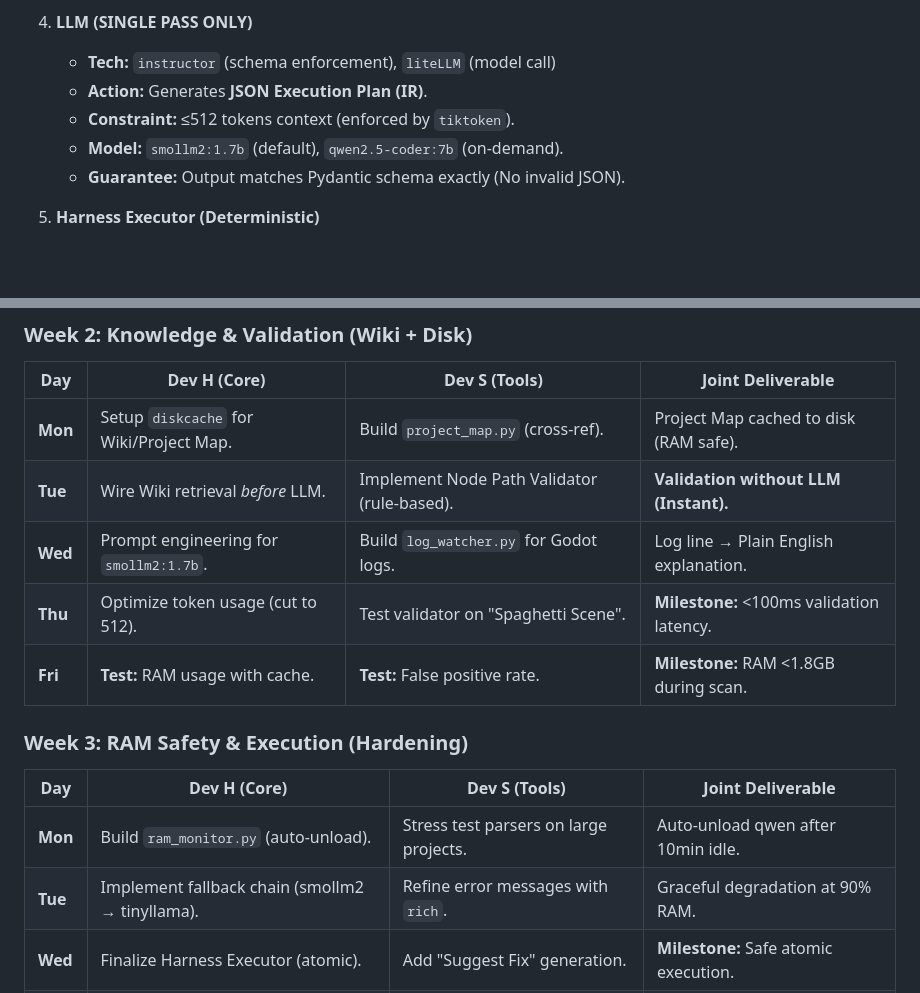
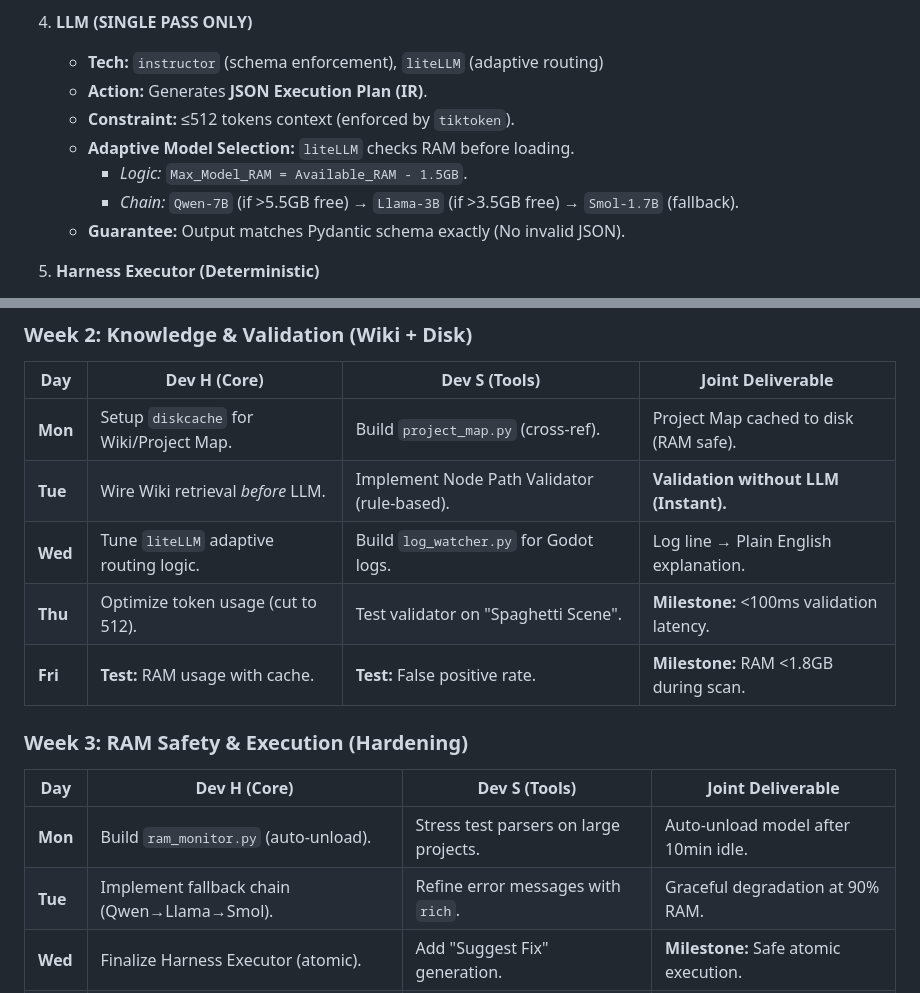
Before and after one commit to habeldavidson007-glitch/COM-Companion-Of-Master, a Markdown page: GOLDEN_STANDARD.md, 2 parts joined by grey strips. GitHub-like rendering; blank space fills up the shorter version.

```diff
--- a/GOLDEN_STANDARD.md
+++ b/GOLDEN_STANDARD.md
@@ -70,10 +70,12 @@ graph TD
     -   **Benefit:** Reduces token count by 60%, offloads RAM to disk.
 
 4.  **LLM (SINGLE PASS ONLY)**
-    -   **Tech:** `instructor` (schema enforcement), `liteLLM` (model call)
+    -   **Tech:** `instructor` (schema enforcement), `liteLLM` (adaptive routing)
     -   **Action:** Generates **JSON Execution Plan (IR)**.
     -   **Constraint:** ≤512 tokens context (enforced by `tiktoken`).
-    -   **Model:** `smollm2:1.7b` (default), `qwen2.5-coder:7b` (on-demand).
+    -   **Adaptive Model Selection:** `liteLLM` checks RAM before loading.
+        -   *Logic:* `Max_Model_RAM = Available_RAM - 1.5GB`.
+        -   *Chain:* `Qwen-7B` (if >5.5GB free) → `Llama-3B` (if >3.5GB free) → `Smol-1.7B` (fallback).
     -   **Guarantee:** Output matches Pydantic schema exactly (No invalid JSON).
 
 5.  **Harness Executor (Deterministic)**
@@ -150,15 +152,15 @@ Each pillar is enforced by specific libraries in the stack.
 |-----|--------------|---------------|-------------------|
 | **Mon** | Setup `diskcache` for Wiki/Project Map. | Build `project_map.py` (cross-ref). | Project Map cached to disk (RAM safe). |
 | **Tue** | Wire Wiki retrieval *before* LLM. | Implement Node Path Validator (rule-based). | **Validation without LLM (Instant).** |
-| **Wed** | Prompt engineering for `smollm2:1.7b`. | Build `log_watcher.py` for Godot logs. | Log line → Plain English explanation. |
+| **Wed** | Tune `liteLLM` adaptive routing logic. | Build `log_watcher.py` for Godot logs. | Log line → Plain English explanation. |
 | **Thu** | Optimize token usage (cut to 512). | Test validator on "Spaghetti Scene". | **Milestone:** <100ms validation latency. |
 | **Fri** | **Test:** RAM usage with cache. | **Test:** False positive rate. | **Milestone:** RAM <1.8GB during scan. |
 
 ### **Week 3: RAM Safety & Execution (Hardening)**
 | Day | Dev H (Core) | Dev S (Tools) | Joint Deliverable |
 |-----|--------------|---------------|-------------------|
-| **Mon** | Build `ram_monitor.py` (auto-unload). | Stress test parsers on large projects. | Auto-unload qwen after 10min idle. |
-| **Tue** | Implement fallback chain (smollm2 → tinyllama). | Refine error messages with `rich`. | Graceful degradation at 90% RAM. |
+| **Mon** | Build `ram_monitor.py` (auto-unload). | Stress test parsers on large projects. | Auto-unload model after 10min idle. |
+| **Tue** | Implement fallback chain (Qwen→Llama→Smol). | Refine error messages with `rich`. | Graceful degradation at 90% RAM. |
 | **Wed** | Finalize Harness Executor (atomic). | Add "Suggest Fix" generation. | **Milestone:** Safe atomic execution. |
 | **Thu** | Integrate `logfire` dashboards. | Document false positives/negatives. | Full observability of pipeline. |
 | **Fri** | **Test:** 1-hour RAM stress test. | **Test:** 50 hidden bugs detection. | **Milestone:** Pass "2GB Law" Benchmark. |
```
